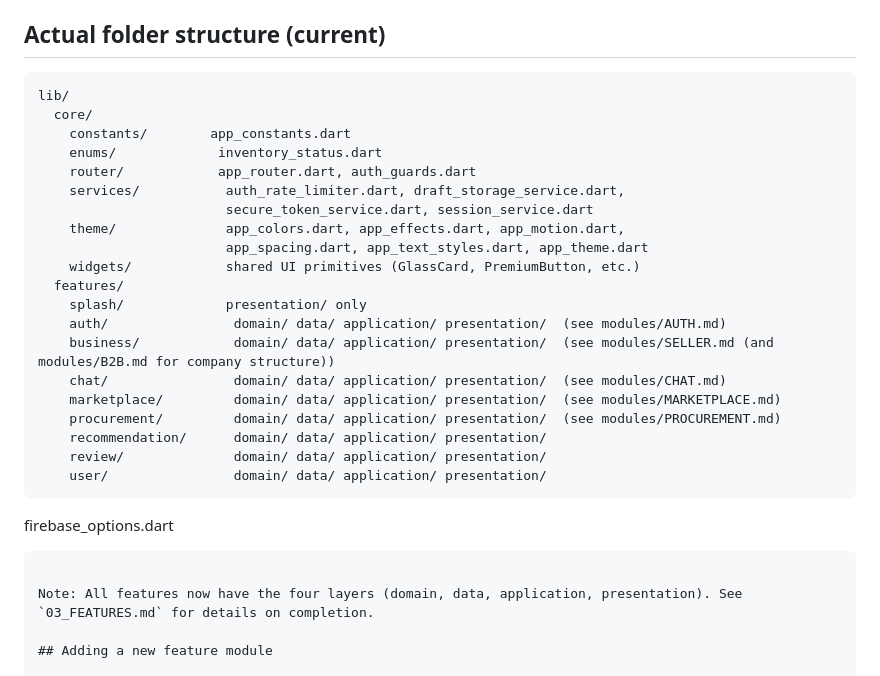
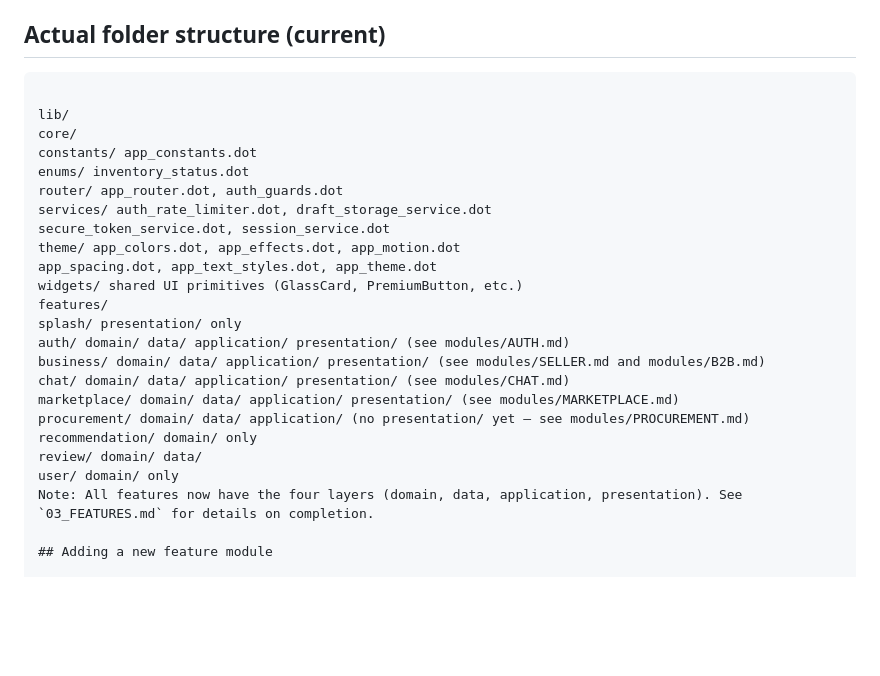
Before and after one commit to suleymanalizada27-wq/FloodStore, a Markdown page: docs/01_ARCHITECTURE.md, the part around the change. GitHub-like rendering; blank space fills up the shorter version.

Commit message:
docs: fix folder structure content (not just whitespace)

````diff
--- a/docs/01_ARCHITECTURE.md
+++ b/docs/01_ARCHITECTURE.md
@@ -31,30 +31,27 @@ Rules:
 
 ## Actual folder structure (current)
  ```
- lib/
-   core/
-     constants/        app_constants.dart
-     enums/             inventory_status.dart
-     router/            app_router.dart, auth_guards.dart
-     services/           auth_rate_limiter.dart, draft_storage_service.dart,
-                         secure_token_service.dart, session_service.dart
-     theme/              app_colors.dart, app_effects.dart, app_motion.dart,
-                         app_spacing.dart, app_text_styles.dart, app_theme.dart
-     widgets/            shared UI primitives (GlassCard, PremiumButton, etc.)
-   features/
-     splash/             presentation/ only
-     auth/                domain/ data/ application/ presentation/  (see modules/AUTH.md)
-     business/            domain/ data/ application/ presentation/  (see modules/SELLER.md (and modules/B2B.md for company structure))
-     chat/                domain/ data/ application/ presentation/  (see modules/CHAT.md)
-     marketplace/         domain/ data/ application/ presentation/  (see modules/MARKETPLACE.md)
-     procurement/         domain/ data/ application/ presentation/  (see modules/PROCUREMENT.md)
-     recommendation/      domain/ data/ application/ presentation/
-     review/              domain/ data/ application/ presentation/
-     user/                domain/ data/ application/ presentation/
- ```
-  firebase_options.dart
-```
 
+lib/
+core/
+constants/ app_constants.dot
+enums/ inventory_status.dot
+router/ app_router.dot, auth_guards.dot
+services/ auth_rate_limiter.dot, draft_storage_service.dot
+secure_token_service.dot, session_service.dot
+theme/ app_colors.dot, app_effects.dot, app_motion.dot
+app_spacing.dot, app_text_styles.dot, app_theme.dot
+widgets/ shared UI primitives (GlassCard, PremiumButton, etc.)
+features/
+splash/ presentation/ only
+auth/ domain/ data/ application/ presentation/ (see modules/AUTH.md)
+business/ domain/ data/ application/ presentation/ (see modules/SELLER.md and modules/B2B.md)
+chat/ domain/ data/ application/ presentation/ (see modules/CHAT.md)
+marketplace/ domain/ data/ application/ presentation/ (see modules/MARKETPLACE.md)
+procurement/ domain/ data/ application/ (no presentation/ yet — see modules/PROCUREMENT.md)
+recommendation/ domain/ only
+review/ domain/ data/
+user/ domain/ only
 Note: All features now have the four layers (domain, data, application, presentation). See `03_FEATURES.md` for details on completion.
 
 ## Adding a new feature module
````
